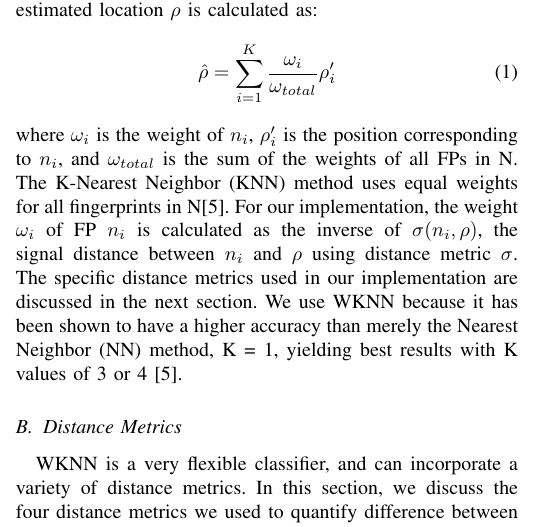
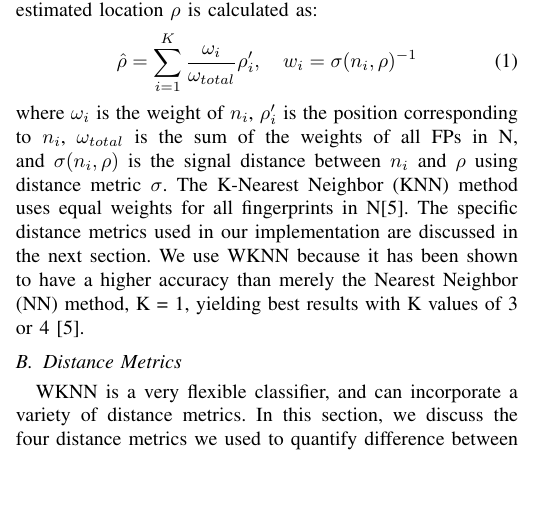
Before and after one commit to dgriff03/IEEE, a LaTeX paper (IEEELatex/IEEEPAPER.tex): part of one column of page 3 of 6, cut so that both start at the same text, the shorter picture padded with empty space. Compiled offline with pdfLaTeX.

Commit message:
Changed WKNN distance formula

```diff
--- a/IEEELatex/IEEEPAPER.tex
+++ b/IEEELatex/IEEEPAPER.tex
@@ -131,9 +131,9 @@ Many classifiers are suitable for determining the location of an unknown point g
 \indent Consider a set S of FPs  where N=[$n_1$, $n_2$, ..., $n_K$] is the set of K FPs from S nearest to some other point $\rho$ by distance metric $\sigma$, which quantifies distance as a function of RSS. The estimated location $\rho$ is calculated as:
 \begin{equation}
 \label{wknn}
-\hat{\rho} = \sum\limits_{i=1}^{K}\frac{\omega_i}{\omega_{total}}\rho'_i
+\hat{\rho} = \sum\limits_{i=1}^{K}\frac{\omega_i}{\omega_{total}}\rho'_i, \quad w_i = \sigma(n_i, \rho)^{-1}
 \end{equation}
-where $\omega_i$ is the weight of $n_i$, $\rho'_i$ is the position corresponding to $n_i$, and $\omega_{total}$ is the sum of the weights of all FPs in N. The K-Nearest Neighbor (KNN) method uses equal weights for all fingerprints in N[5]. For our implementation, the weight $\omega_i$ of FP $n_i$ is calculated as the inverse of $\sigma(n_i, \rho)$, the signal distance between $n_i$ and $\rho$ using distance metric $\sigma$. The specific distance metrics used in our implementation are discussed in the next section. We use WKNN because it has been shown to have a higher accuracy than merely the Nearest Neighbor (NN) method, K = 1, yielding best results with K values of 3 or 4 [5].
+where $\omega_i$ is the weight of $n_i$, $\rho'_i$ is the position corresponding to $n_i$, $\omega_{total}$ is the sum of the weights of all FPs in N, and $\sigma(n_i, \rho)$ is the signal distance between $n_i$ and $\rho$ using distance metric $\sigma$. The K-Nearest Neighbor (KNN) method uses equal weights for all fingerprints in N[5]. The specific distance metrics used in our implementation are discussed in the next section. We use WKNN because it has been shown to have a higher accuracy than merely the Nearest Neighbor (NN) method, K = 1, yielding best results with K values of 3 or 4 [5].
 
 \subsection{Distance Metrics}
 WKNN is a very flexible classifier, and can incorporate a variety of distance metrics. In this section, we discuss the four distance metrics we used to quantify difference between two RSS measurements: Euclidean distance ($\sigma_E$), penalty-weighted Euclidean distance ($\sigma_{E'}$), inverse Jaccard coefficient ($\sigma_{J^{-1}}$), and a linear combination of $\sigma_{E'}$ and $\sigma_{J^{-1}}$ ($\sigma_{E' + J^{-1}}$). For consistency in our definitions, we here define two FPs A and B with RSS vectors a=[$a_1$, $a_2$, ... , $a_m$] and b=[$b_1$, $b_2$, ... , $b_n$], respectively.
```
Also changed, not shown: IEEELatex/IEEEPAPER.pdf, 3 other files.
